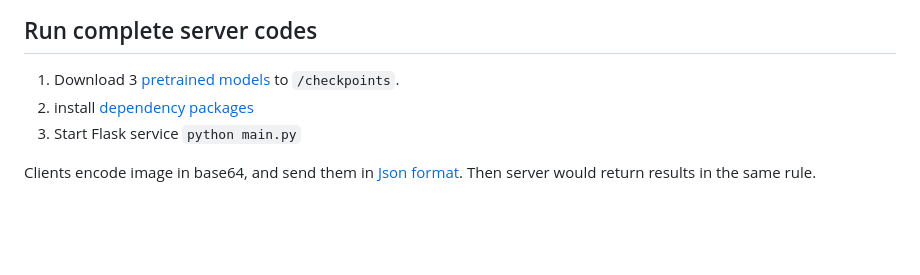
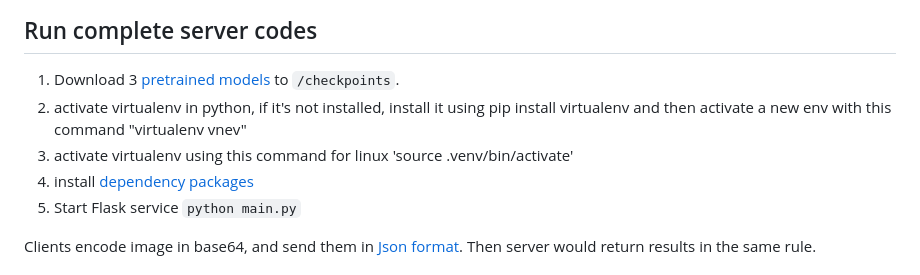
Before and after one commit to venkateshreddy5353/viton-meepaisa-v1, a Markdown page: README.md, the part around the change. Rendered like a GitHub page; blank space fills up the shorter version.

Commit message:
added virtualenv in readme

```diff
--- a/README.md
+++ b/README.md
@@ -13,6 +13,8 @@ Feature:
 ## Run complete server codes
 
 1. Download 3 [pretrained models](#checkpoints) to `/checkpoints`.
+2. activate virtualenv in python, if it's not installed, install it using pip install virtualenv and then activate a new env with this command "virtualenv vnev"
+3. activate virtualenv using this command for linux 'source .venv/bin/activate'
 2. install [dependency packages](#Dependency)
 3. Start Flask service `python main.py`
 
```
